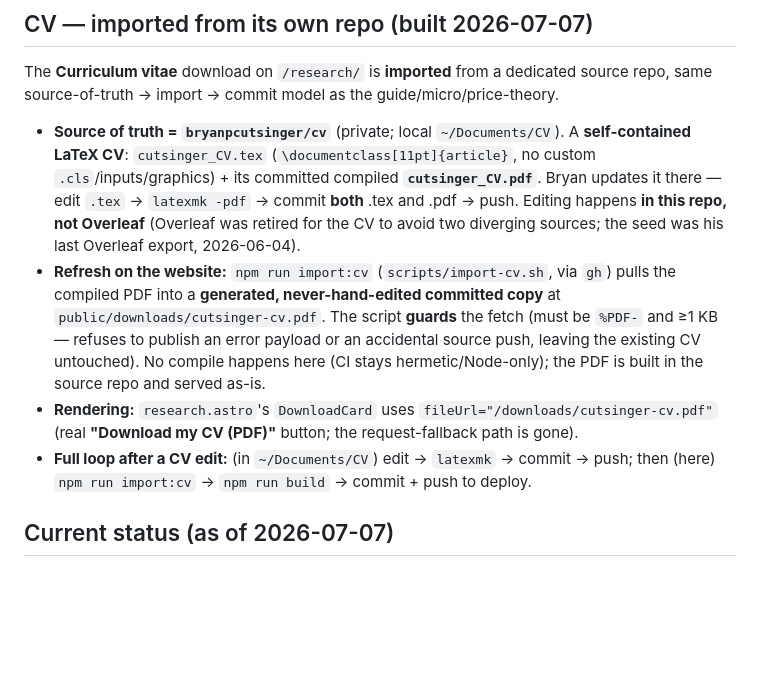
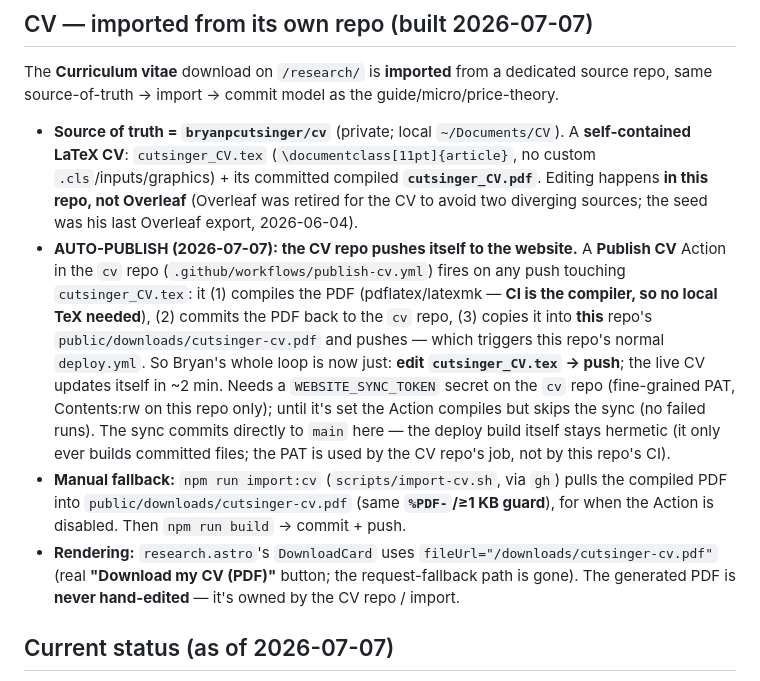
Before and after one commit to bryanpcutsinger/bryanpcutsinger.github.io, a Markdown page: CLAUDE.md, the part around the change. Drawn GitHub-style; blank space fills up the shorter version.

Commit message:
docs: record CV auto-publish Action (cv repo → website on push)
The bryanpcutsinger/cv repo now carries a Publish CV Action that compiles the PDF
and pushes it into this repo on any cutsinger_CV.tex change, triggering deploy.yml.
Bryan's loop is now edit-.tex-and-push; needs a WEBSITE_SYNC_TOKEN secret on the cv
repo. See the CV pipeline section.

Co-Authored-By: Claude Opus 4.8 (1M context) <noreply@anthropic.com>

```diff
--- a/CLAUDE.md
+++ b/CLAUDE.md
@@ -356,20 +356,26 @@ source repo, same source-of-truth → import → commit model as the guide/micro
 
 - **Source of truth = `bryanpcutsinger/cv`** (private; local `~/Documents/CV`). A
   **self-contained LaTeX CV**: `cutsinger_CV.tex` (`\documentclass[11pt]{article}`, no
-  custom `.cls`/inputs/graphics) + its committed compiled **`cutsinger_CV.pdf`**. Bryan
-  updates it there — edit `.tex` → `latexmk -pdf` → commit **both** .tex and .pdf → push.
-  Editing happens **in this repo, not Overleaf** (Overleaf was retired for the CV to avoid
-  two diverging sources; the seed was his last Overleaf export, 2026-06-04).
-- **Refresh on the website:** `npm run import:cv` (`scripts/import-cv.sh`, via `gh`) pulls
-  the compiled PDF into a **generated, never-hand-edited committed copy** at
-  `public/downloads/cutsinger-cv.pdf`. The script **guards** the fetch (must be `%PDF-` and
-  ≥1 KB — refuses to publish an error payload or an accidental source push, leaving the
-  existing CV untouched). No compile happens here (CI stays hermetic/Node-only); the PDF is
-  built in the source repo and served as-is.
+  custom `.cls`/inputs/graphics) + its committed compiled **`cutsinger_CV.pdf`**. Editing
+  happens **in this repo, not Overleaf** (Overleaf was retired for the CV to avoid two
+  diverging sources; the seed was his last Overleaf export, 2026-06-04).
+- **AUTO-PUBLISH (2026-07-07): the CV repo pushes itself to the website.** A **Publish CV**
+  Action in the `cv` repo (`.github/workflows/publish-cv.yml`) fires on any push touching
+  `cutsinger_CV.tex`: it (1) compiles the PDF (pdflatex/latexmk — **CI is the compiler, so
+  no local TeX needed**), (2) commits the PDF back to the `cv` repo, (3) copies it into
+  **this** repo's `public/downloads/cutsinger-cv.pdf` and pushes — which triggers this repo's
+  normal `deploy.yml`. So Bryan's whole loop is now just: **edit `cutsinger_CV.tex` → push**;
+  the live CV updates itself in ~2 min. Needs a `WEBSITE_SYNC_TOKEN` secret on the `cv` repo
+  (fine-grained PAT, Contents:rw on this repo only); until it's set the Action compiles but
+  skips the sync (no failed runs). The sync commits directly to `main` here — the deploy build
+  itself stays hermetic (it only ever builds committed files; the PAT is used by the CV repo's
+  job, not by this repo's CI).
+- **Manual fallback:** `npm run import:cv` (`scripts/import-cv.sh`, via `gh`) pulls the
+  compiled PDF into `public/downloads/cutsinger-cv.pdf` (same **`%PDF-`/≥1 KB guard**), for
+  when the Action is disabled. Then `npm run build` → commit + push.
 - **Rendering:** `research.astro`'s `DownloadCard` uses `fileUrl="/downloads/cutsinger-cv.pdf"`
-  (real **"Download my CV (PDF)"** button; the request-fallback path is gone).
-- **Full loop after a CV edit:** (in `~/Documents/CV`) edit → `latexmk` → commit → push;
-  then (here) `npm run import:cv` → `npm run build` → commit + push to deploy.
+  (real **"Download my CV (PDF)"** button; the request-fallback path is gone). The generated
+  PDF is **never hand-edited** — it's owned by the CV repo / import.
 
 ## Current status (as of 2026-07-07)
 
```
